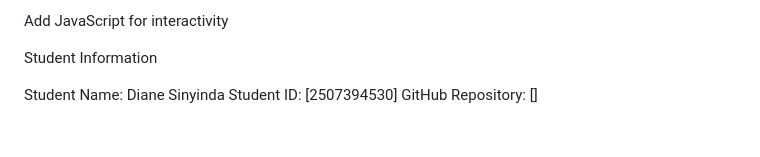
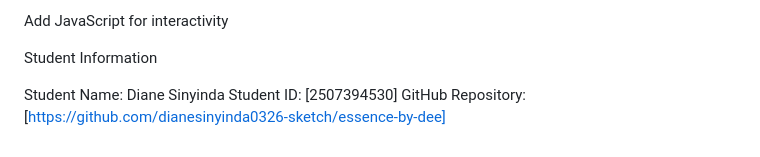
Before and after one commit to dianesinyinda0326-sketch/essence-by-dee, a Markdown page: README.md, the part around the change. Drawn GitHub-style.

```diff
--- a/README.md
+++ b/README.md
@@ -112,4 +112,4 @@ Student Information
 
 Student Name: Diane Sinyinda
 Student ID: [2507394530]
-GitHub Repository: []
+GitHub Repository: [https://github.com/dianesinyinda0326-sketch/essence-by-dee]
```
